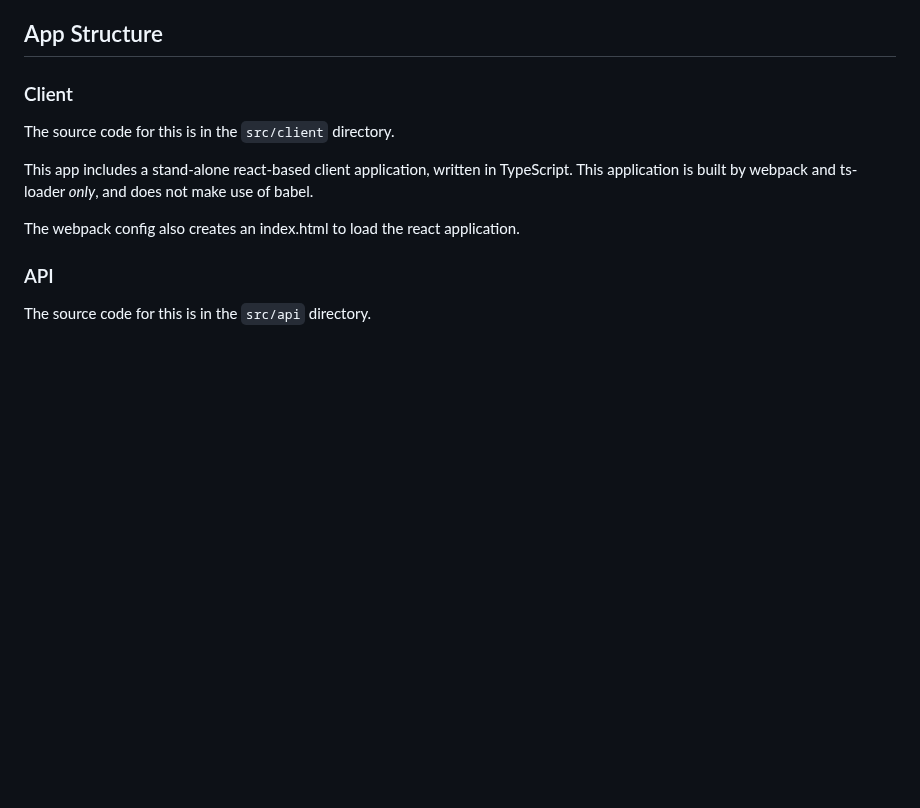
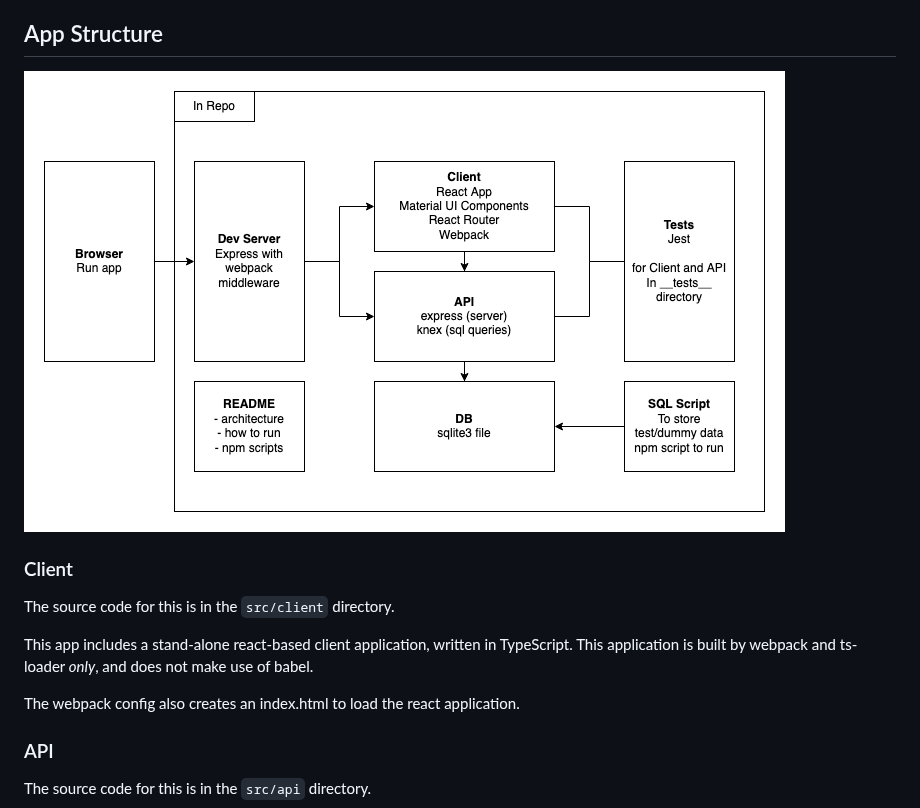
Before and after one commit to bbc/newslabs-io, a Markdown page: mid/README.md, the part around the change. Drawn GitHub-style; pictures changed too: mid/architecture.png (added); blank space fills up the shorter version.

Commit message:
Task: Add structure diagram

```diff
--- a/mid/README.md
+++ b/mid/README.md
@@ -21,6 +21,8 @@ This has been tested using Node.js 16 on macOS 11.
 - [eslint](https://www.npmjs.com/package/eslint) for linting
 
 ## App Structure
+
+![Architecture](architecture.png)
 
 ### Client
 
```
